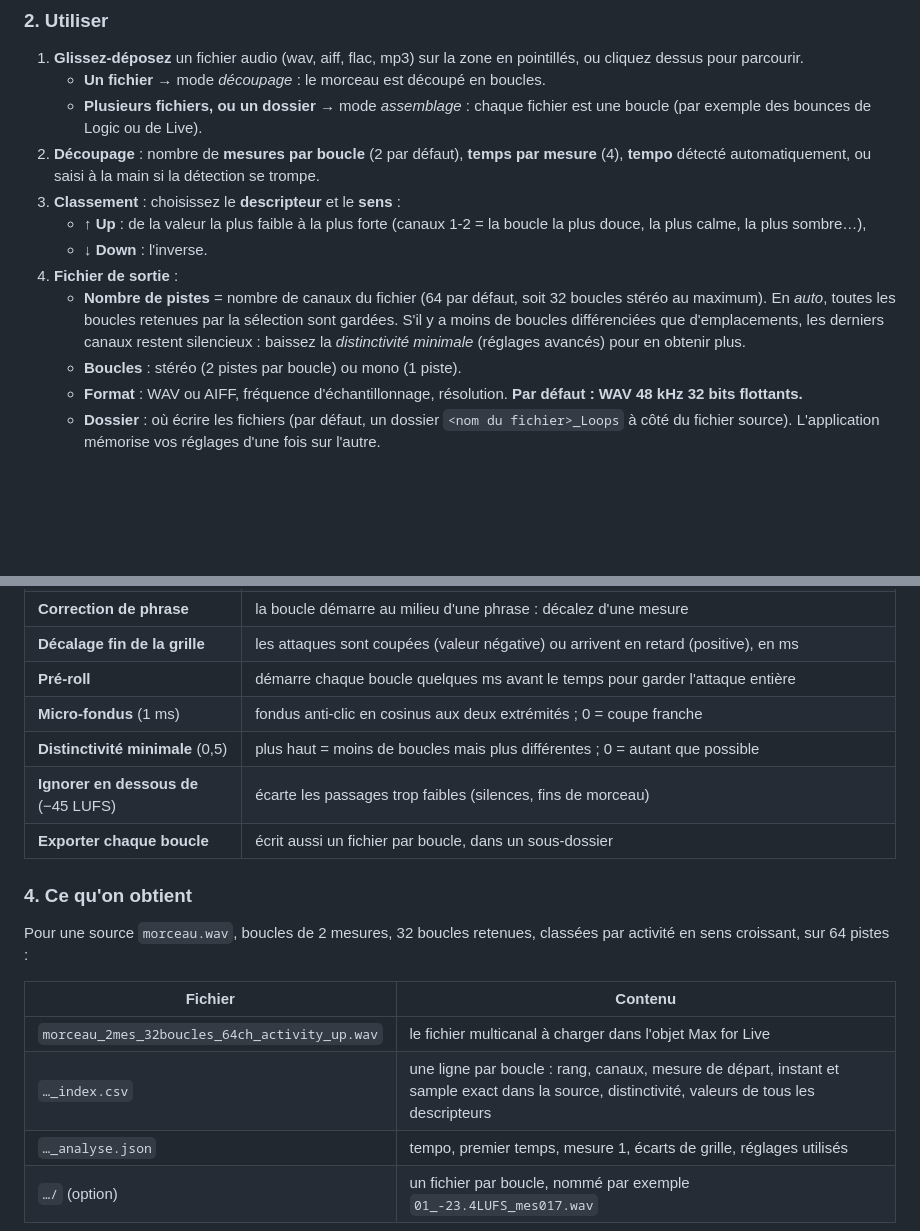
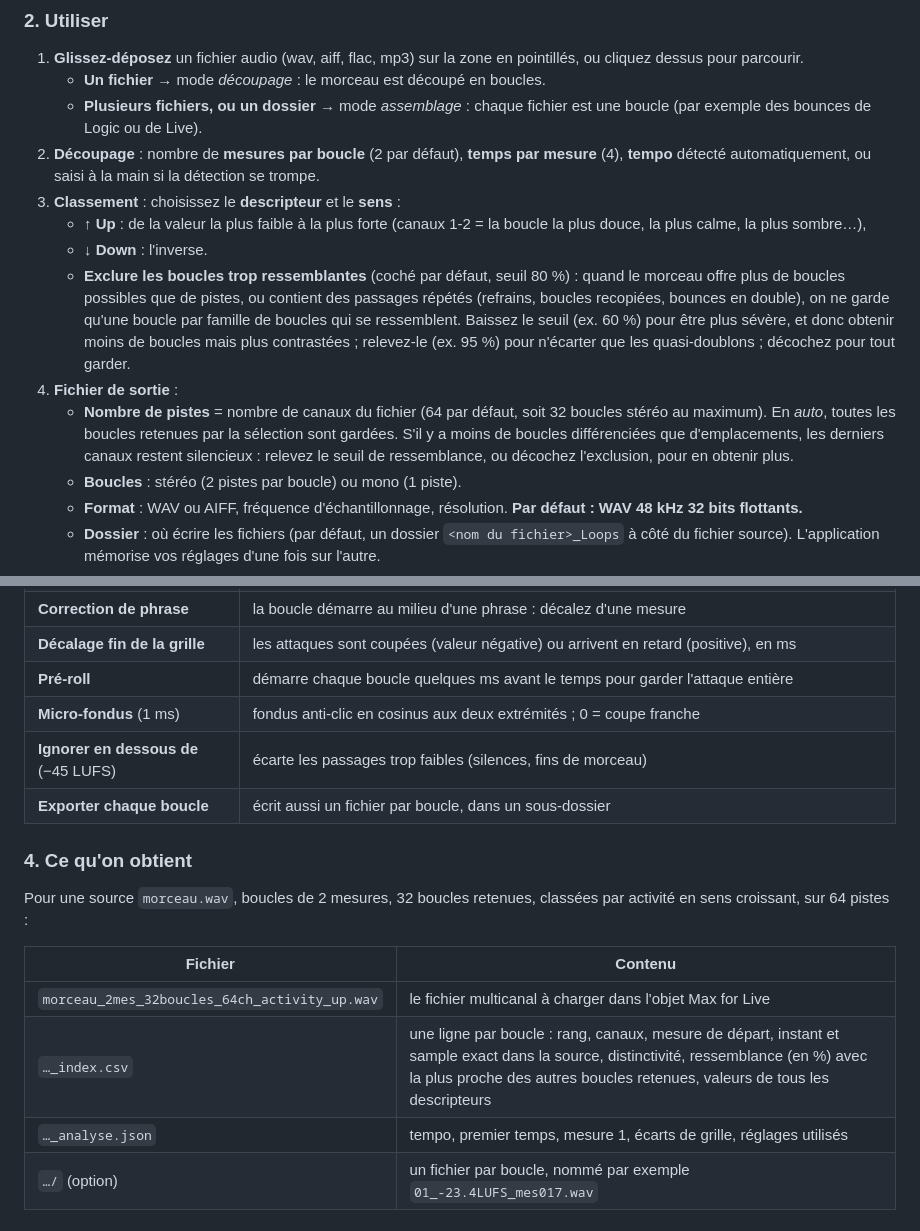
Before and after one commit to rolandcahen/MultiLoopSlicer, a Markdown page: README.md, 2 parts joined by grey strips. Drawn GitHub-style; blank space fills up the shorter version.

```diff
--- a/README.md
+++ b/README.md
@@ -37,8 +37,9 @@ Il faut **Python 3.10 ou plus récent** ([python.org](https://www.python.org/dow
 3. **Classement** : choisissez le **descripteur** et le **sens** :
    - **↑ Up** : de la valeur la plus faible à la plus forte (canaux 1-2 = la boucle la plus douce, la plus calme, la plus sombre…),
    - **↓ Down** : l'inverse.
+   - **Exclure les boucles trop ressemblantes** (coché par défaut, seuil 80 %) : quand le morceau offre plus de boucles possibles que de pistes, ou contient des passages répétés (refrains, boucles recopiées, bounces en double), on ne garde qu'une boucle par famille de boucles qui se ressemblent. Baissez le seuil (ex. 60 %) pour être plus sévère, et donc obtenir moins de boucles mais plus contrastées ; relevez-le (ex. 95 %) pour n'écarter que les quasi-doublons ; décochez pour tout garder.
 4. **Fichier de sortie** :
-   - **Nombre de pistes** = nombre de canaux du fichier (64 par défaut, soit 32 boucles stéréo au maximum). En *auto*, toutes les boucles retenues par la sélection sont gardées. S'il y a moins de boucles différenciées que d'emplacements, les derniers canaux restent silencieux : baissez la *distinctivité minimale* (réglages avancés) pour en obtenir plus.
+   - **Nombre de pistes** = nombre de canaux du fichier (64 par défaut, soit 32 boucles stéréo au maximum). En *auto*, toutes les boucles retenues par la sélection sont gardées. S'il y a moins de boucles différenciées que d'emplacements, les derniers canaux restent silencieux : relevez le seuil de ressemblance, ou décochez l'exclusion, pour en obtenir plus.
    - **Boucles** : stéréo (2 pistes par boucle) ou mono (1 piste).
    - **Format** : WAV ou AIFF, fréquence d'échantillonnage, résolution. **Par défaut : WAV 48 kHz 32 bits flottants.**
    - **Dossier** : où écrire les fichiers (par défaut, un dossier `<nom du fichier>_Loops` à côté du fichier source). L'application mémorise vos réglages d'une fois sur l'autre.
@@ -56,7 +57,6 @@ Il faut **Python 3.10 ou plus récent** ([python.org](https://www.python.org/dow
 | **Décalage fin de la grille** | les attaques sont coupées (valeur négative) ou arrivent en retard (positive), en ms |
 | **Pré-roll** | démarre chaque boucle quelques ms avant le temps pour garder l'attaque entière |
 | **Micro-fondus** (1 ms) | fondus anti-clic en cosinus aux deux extrémités ; 0 = coupe franche |
-| **Distinctivité minimale** (0,5) | plus haut = moins de boucles mais plus différentes ; 0 = autant que possible |
 | **Ignorer en dessous de** (−45 LUFS) | écarte les passages trop faibles (silences, fins de morceau) |
 | **Exporter chaque boucle** | écrit aussi un fichier par boucle, dans un sous-dossier |
 
@@ -67,7 +67,7 @@ Pour une source `morceau.wav`, boucles de 2 mesures, 32 boucles retenues, class
 | Fichier | Contenu |
 |---|---|
 | `morceau_2mes_32boucles_64ch_activity_up.wav` | le fichier multicanal à charger dans l'objet Max for Live |
-| `…_index.csv` | une ligne par boucle : rang, canaux, mesure de départ, instant et sample exact dans la source, distinctivité, valeurs de tous les descripteurs |
+| `…_index.csv` | une ligne par boucle : rang, canaux, mesure de départ, instant et sample exact dans la source, distinctivité, ressemblance (en %) avec la plus proche des autres boucles retenues, valeurs de tous les descripteurs |
 | `…_analyse.json` | tempo, premier temps, mesure 1, écarts de grille, réglages utilisés |
 | `…/` (option) | un fichier par boucle, nommé par exemple `01_-23.4LUFS_mes017.wav` |
 
```
Also changed, not shown: other parts of README.md (+6 -2 lines), docs/interface.png, 3 other files.
